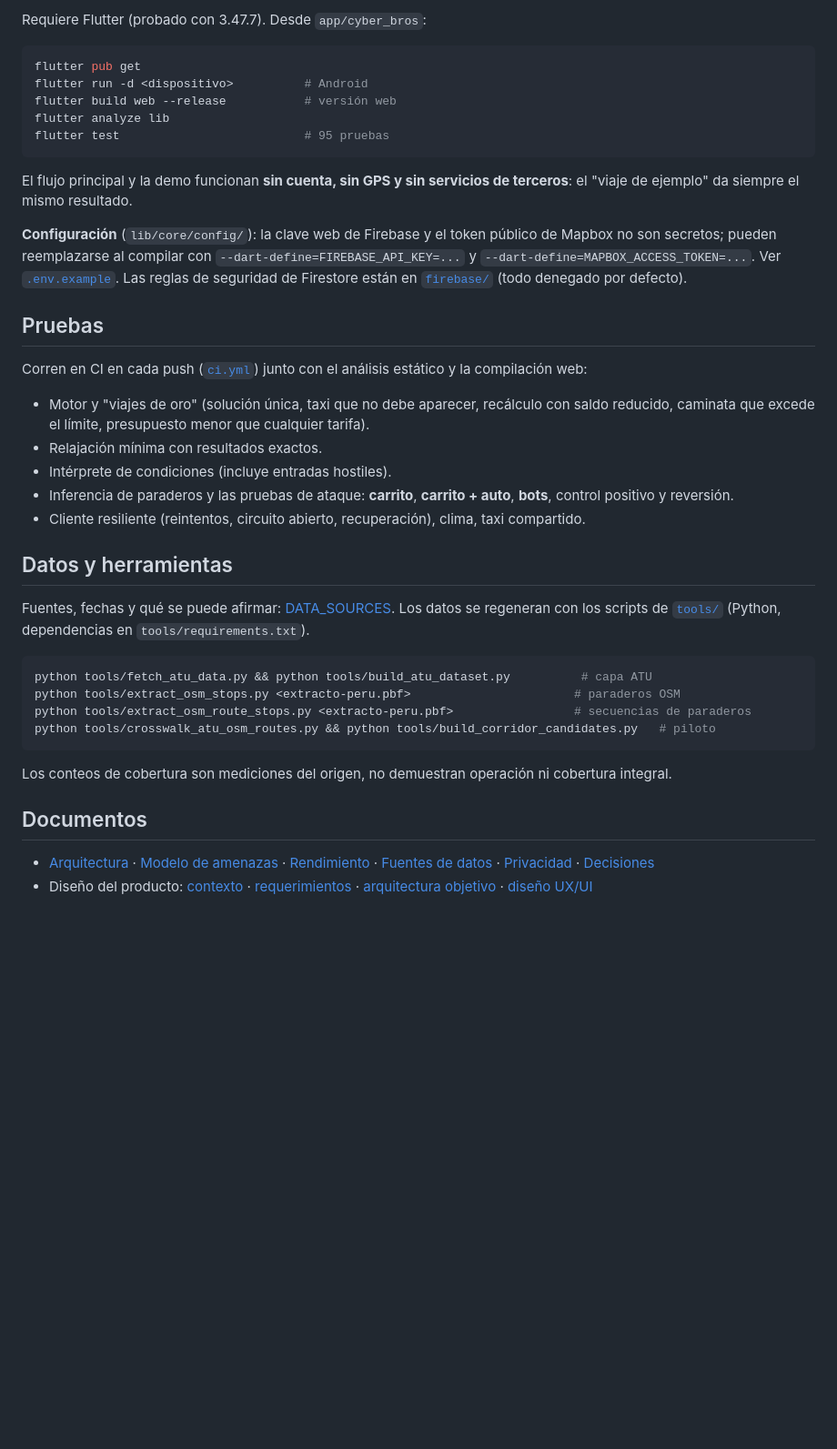
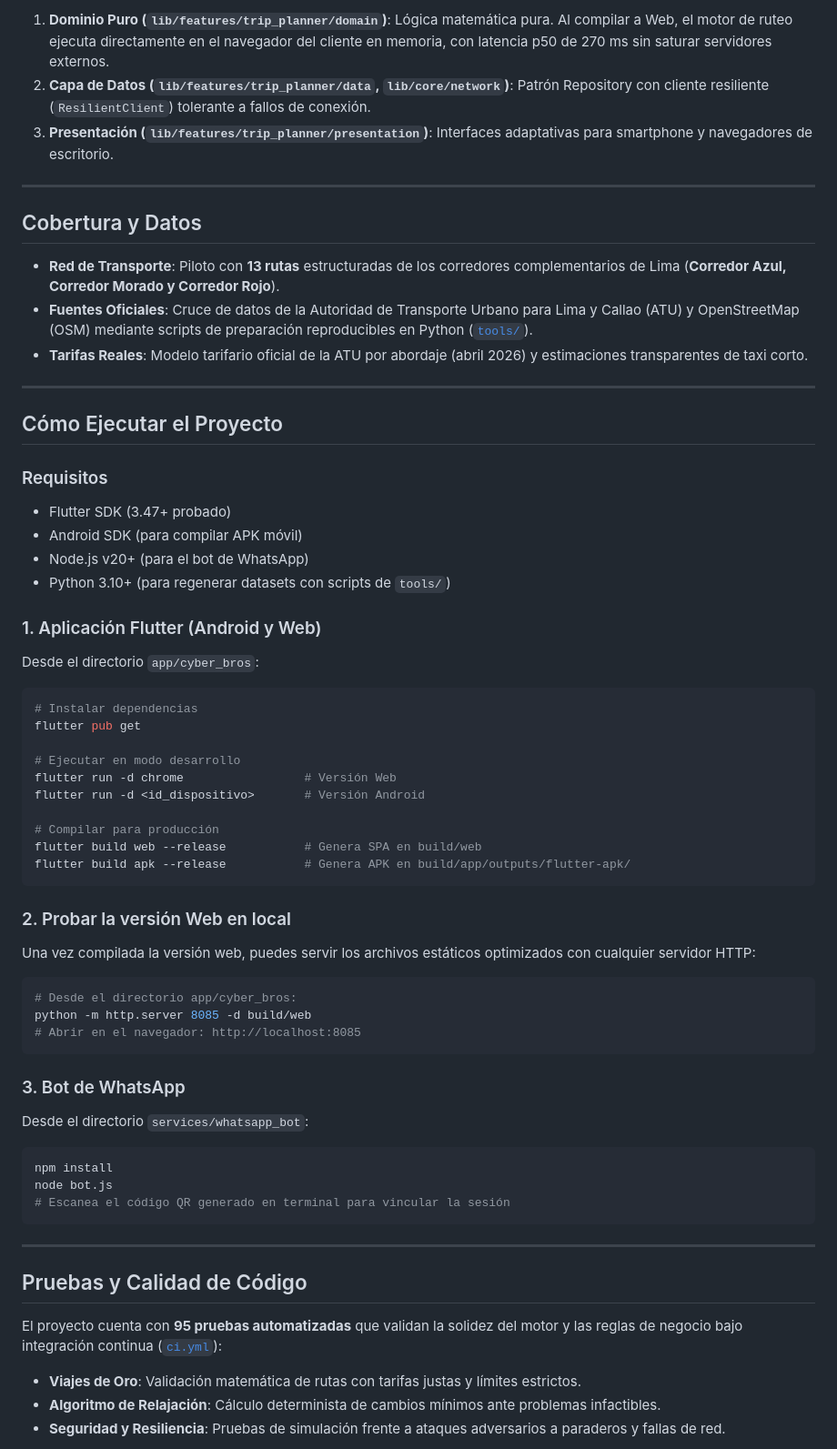
Before and after one commit to Cris-17-21/CyberBros, a Markdown page: README.md, the part around one of its changes. Shown at 91% size. Rendered like a GitHub page; blank space fills up the shorter version.

Commit message:
docs: update README with complete Rutéalo documentation, architecture and execution guide

````diff
--- a/README.md
+++ b/README.md
@@ -79,55 +72,70 @@ Para ser honestos con lo que se puede demostrar:
 
-Requiere Flutter (probado con 3.47.7). Desde `app/cyber_bros`:
+1. **Dominio Puro (`lib/features/trip_planner/domain`)**: Lógica matemática pura. Al compilar a Web, el motor de ruteo ejecuta directamente en el navegador del cliente en memoria, con latencia p50 de 270 ms sin saturar servidores externos.
+2. **Capa de Datos (`lib/features/trip_planner/data`, `lib/core/network`)**: Patrón Repository con cliente resiliente (`ResilientClient`) tolerante a fallos de conexión.
+3. **Presentación (`lib/features/trip_planner/presentation`)**: Interfaces adaptativas para smartphone y navegadores de escritorio.
+
+---
+
+## Cobertura y Datos
+
+* **Red de Transporte**: Piloto con **13 rutas** estructuradas de los corredores complementarios de Lima (**Corredor Azul, Corredor Morado y Corredor Rojo**).
+* **Fuentes Oficiales**: Cruce de datos de la Autoridad de Transporte Urbano para Lima y Callao (ATU) y OpenStreetMap (OSM) mediante scripts de preparación reproducibles en Python ([`tools/`](tools)).
+* **Tarifas Reales**: Modelo tarifario oficial de la ATU por abordaje (abril 2026) y estimaciones transparentes de taxi corto.
+
+---
+
+## Cómo Ejecutar el Proyecto
+
+### Requisitos
+* Flutter SDK (3.47+ probado)
+* Android SDK (para compilar APK móvil)
+* Node.js v20+ (para el bot de WhatsApp)
+* Python 3.10+ (para regenerar datasets con scripts de `tools/`)
+
+### 1. Aplicación Flutter (Android y Web)
+
+Desde el directorio `app/cyber_bros`:
 
 ```powershell
+# Instalar dependencias
 flutter pub get
-flutter run -d <dispositivo>          # Android
-flutter build web --release           # versión web
-flutter analyze lib
-flutter test                          # 95 pruebas
+
+# Ejecutar en modo desarrollo
+flutter run -d chrome                 # Versión Web
+flutter run -d <id_dispositivo>       # Versión Android
+
+# Compilar para producción
+flutter build web --release           # Genera SPA en build/web
+flutter build apk --release           # Genera APK en build/app/outputs/flutter-apk/
 ```
 
-El flujo principal y la demo funcionan **sin cuenta, sin GPS y sin servicios de terceros**: el
-"viaje de ejemplo" da siempre el mismo resultado.
+### 2. Probar la versión Web en local
 
-**Configuración** (`lib/core/config/`): la clave web de Firebase y el token público de Mapbox
-no son secretos; pueden reemplazarse al compilar con
-`--dart-define=FIREBASE_API_KEY=...` y `--dart-define=MAPBOX_ACCESS_TOKEN=...`. Ver
-[`.env.example`](.env.example). Las reglas de seguridad de Firestore están en
-[`firebase/`](firebase) (todo denegado por defecto).
-
-## Pruebas
-
-Corren en CI en cada push ([`ci.yml`](.github/workflows/ci.yml)) junto con el análisis estático y
-la compilación web:
-
-* Motor y "viajes de oro" (solución única, taxi que no debe aparecer, recálculo con saldo
-  reducido, caminata que excede el límite, presupuesto menor que cualquier tarifa).
-* Relajación mínima con resultados exactos.
-* Intérprete de condiciones (incluye entradas hostiles).
-* Inferencia de paraderos y las pruebas de ataque: **carrito**, **carrito + auto**, **bots**,
-  control positivo y reversión.
-* Cliente resiliente (reintentos, circuito abierto, recuperación), clima, taxi compartido.
-
-## Datos y herramientas
-
-Fuentes, fechas y qué se puede afirmar: [DATA_SOURCES](docs/DATA_SOURCES.md). Los datos se
-regeneran con los scripts de [`tools/`](tools) (Python, dependencias en `tools/requirements.txt`).
+Una vez compilada la versión web, puedes servir los archivos estáticos optimizados con cualquier servidor HTTP:
 
 ```powershell
-python tools/fetch_atu_data.py && python tools/build_atu_dataset.py          # capa ATU
-python tools/extract_osm_stops.py <extracto-peru.pbf>                       # paraderos OSM
-python tools/extract_osm_route_stops.py <extracto-peru.pbf>                 # secuencias de paraderos
-python tools/crosswalk_atu_osm_routes.py && python tools/build_corridor_candidates.py   # piloto
+# Desde el directorio app/cyber_bros:
+python -m http.server 8085 -d build/web
+# Abrir en el navegador: http://localhost:8085
 ```
 
-Los conteos de cobertura son mediciones del origen, no demuestran operación ni cobertura integral.
+### 3. Bot de WhatsApp
 
-## Documentos
+Desde el directorio `services/whatsapp_bot`:
 
-* [Arquitectura](docs/ARCHITECTURE.md) · [Modelo de amenazas](docs/THREAT_MODEL.md) ·
-  [Rendimiento](docs/PERFORMANCE.md) · [Fuentes de datos](docs/DATA_SOURCES.md) ·
-  [Privacidad](docs/PRIVACY.md) · [Decisiones](docs/DECISIONS.md)
-* Diseño del producto: [contexto](cyberon-contexto-completo.md) ·
-  [requerimientos](cyberon-requerimientos.md) · [arquitectura objetivo](cyberon-arquitectura.md) ·
-  [diseño UX/UI](cyberon-diseno.md)
+```powershell
+npm install
+node bot.js
+# Escanea el código QR generado en terminal para vincular la sesión
+```
+
+---
+
+## Pruebas y Calidad de Código
+
+El proyecto cuenta con **95 pruebas automatizadas** que validan la solidez del motor y las reglas de negocio bajo integración continua ([`ci.yml`](.github/workflows/ci.yml)):
+
+* **Viajes de Oro**: Validación matemática de rutas con tarifas justas y límites estrictos.
+* **Algoritmo de Relajación**: Cálculo determinista de cambios mínimos ante problemas infactibles.
+* **Seguridad y Resiliencia**: Pruebas de simulación frente a ataques adversarios a paraderos y fallas de red.
+
````
Also changed, not shown: other parts of README.md (+72 -62 lines).
